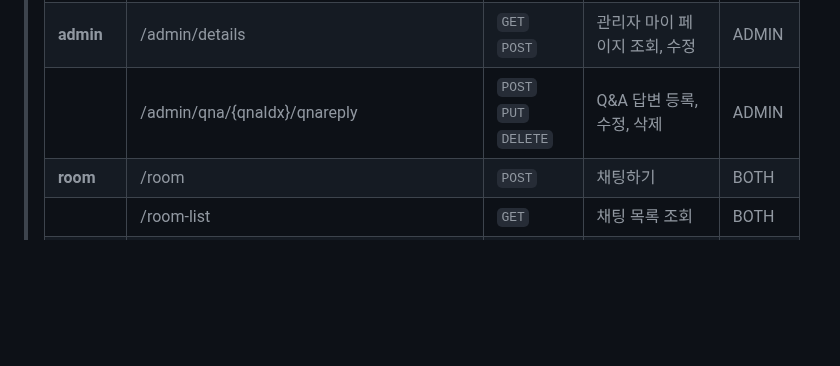
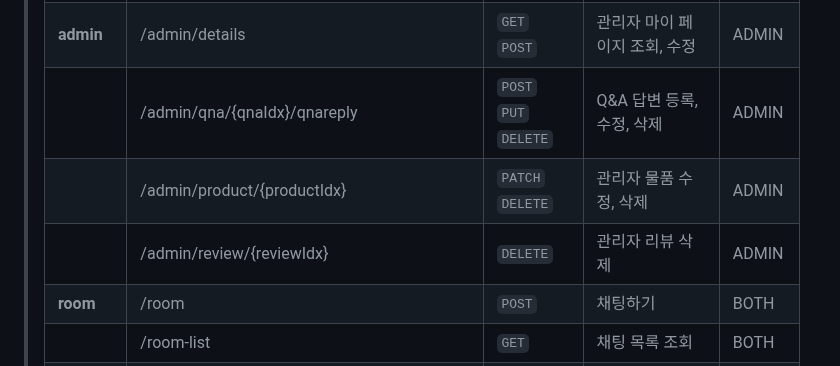
Before and after one commit to briankh1221/LOTUS, a Markdown page: README.md, the part around the change. Rendered like a GitHub page; blank space fills up the shorter version.

```diff
--- a/README.md
+++ b/README.md
@@ -154,6 +154,8 @@
 > |              | /user/qna                                                                  | `GET`                       | 이용자 Q&A 게시글 조회 | USER |
 > | **admin**    | /admin/details                                                             | `GET` `POST`                | 관리자 마이 페이지 조회, 수정 | ADMIN |
 > |              | /admin/qna/{qnaIdx}/qnareply                                               | `POST` `PUT` `DELETE`       | Q&A 답변 등록, 수정, 삭제 | ADMIN |
+> |              | /admin/product/{productIdx}                                                | `PATCH` `DELETE`            | 관리자 물품 수정, 삭제 | ADMIN |
+> |              | /admin/review/{reviewIdx}                                                  | `DELETE`                    | 관리자 리뷰 삭제 | ADMIN |
 > | **room**     | /room                                                                      | `POST`                      | 채팅하기 | BOTH |
 > |              | /room-list                                                                 | `GET`                       | 채팅 목록 조회 | BOTH |
 > |              | /room/{roomIdx}                                                            | `GET`                       | 채팅 메시지 조회 | BOTH |
```
